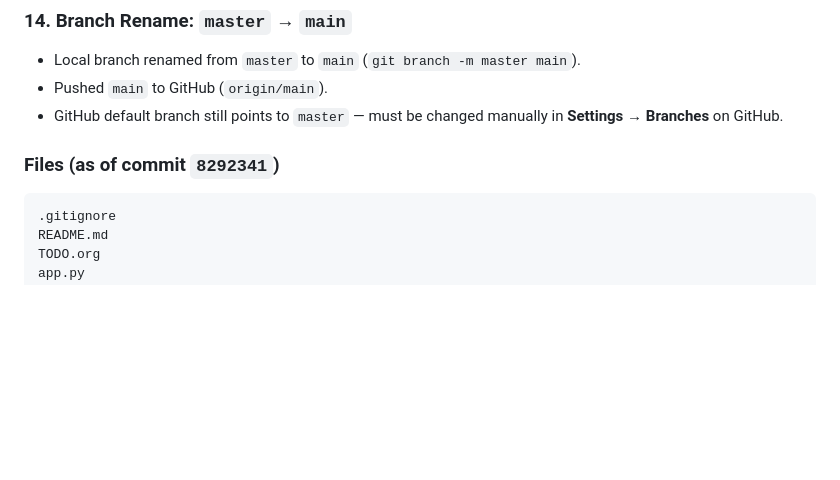
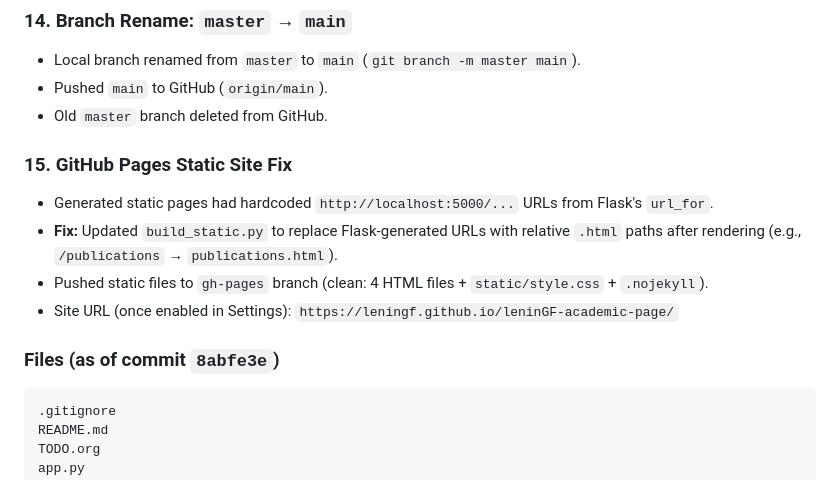
Before and after one commit to LeninGF/leninGF-academic-page, a Markdown page: session-journal.md, the part around the change. Drawn GitHub-style; blank space fills up the shorter version.

Commit message:
update journal with session 2 notes (static build fix, gh-pages)

````diff
--- a/session-journal.md
+++ b/session-journal.md
@@ -112,9 +112,15 @@ The journal file was named `session-journal.md` at the user's initiative. The us
 ### 14. Branch Rename: `master` → `main`
 - Local branch renamed from `master` to `main` (`git branch -m master main`).
 - Pushed `main` to GitHub (`origin/main`).
-- GitHub default branch still points to `master` — must be changed manually in **Settings → Branches** on GitHub.
+- Old `master` branch deleted from GitHub.
 
-### Files (as of commit `8292341`)
+### 15. GitHub Pages Static Site Fix
+- Generated static pages had hardcoded `http://localhost:5000/...` URLs from Flask's `url_for`.
+- **Fix:** Updated `build_static.py` to replace Flask-generated URLs with relative `.html` paths after rendering (e.g., `/publications` → `publications.html`).
+- Pushed static files to `gh-pages` branch (clean: 4 HTML files + `static/style.css` + `.nojekyll`).
+- Site URL (once enabled in Settings): `https://leningf.github.io/leninGF-academic-page/`
+
+### Files (as of commit `8abfe3e`)
 
 ```
 .gitignore
````
